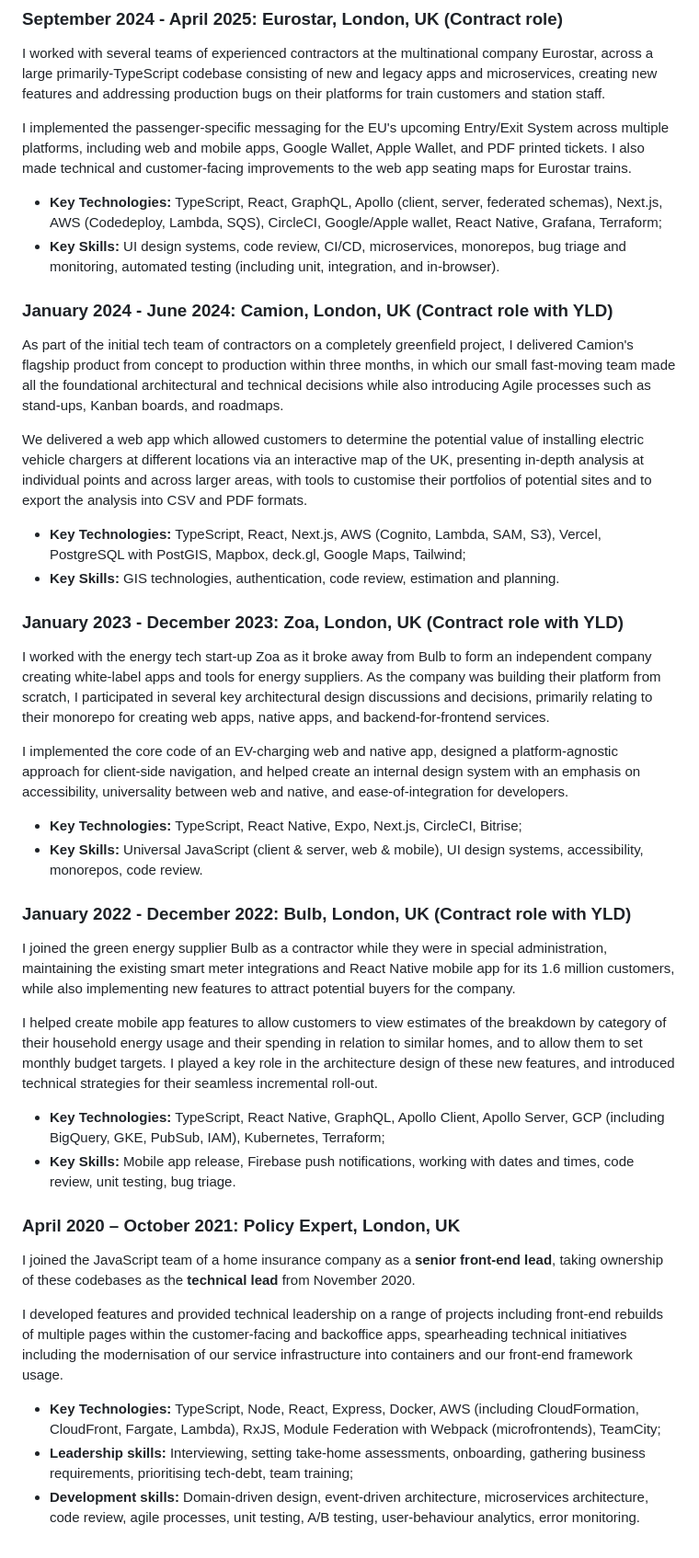
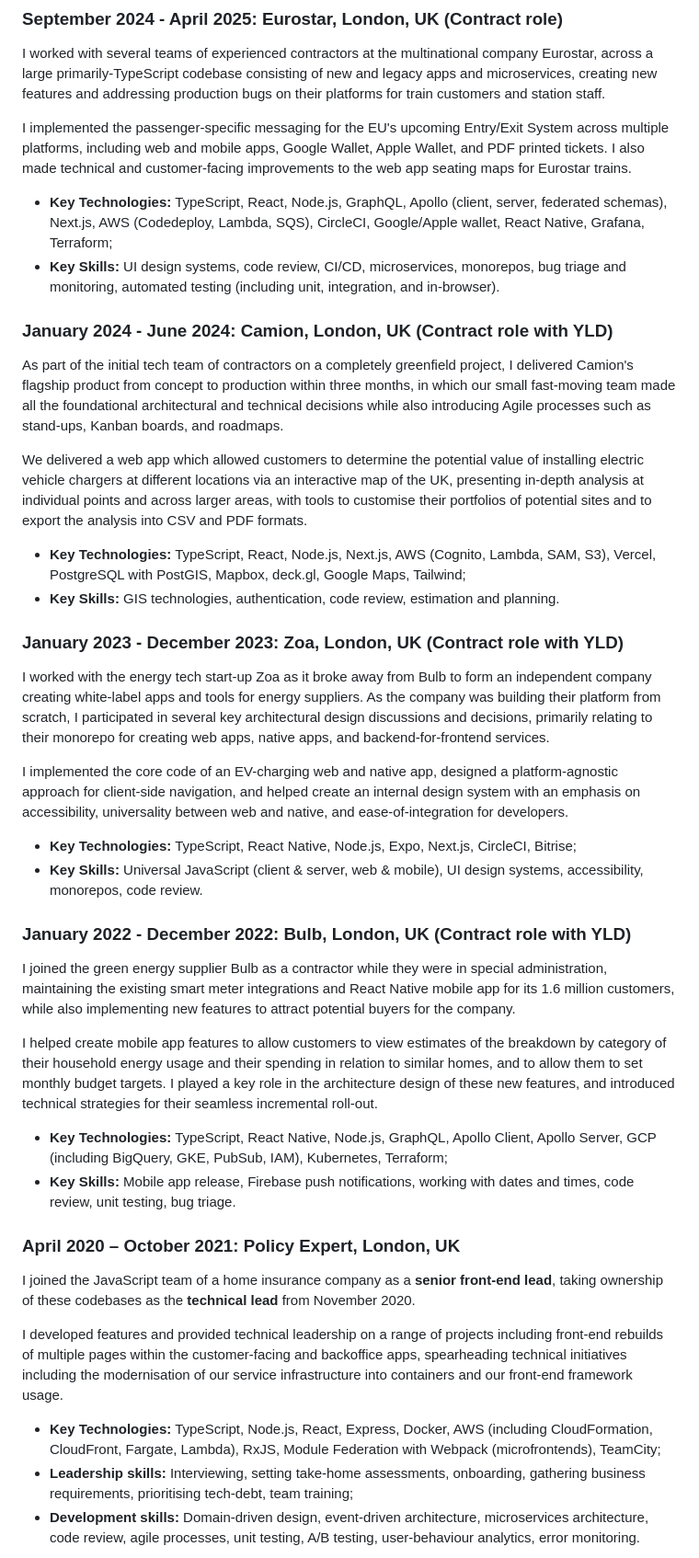
Before and after one commit to dprgarner/cv, a Markdown page: src/cv.md, the part around the change. Shown at 92% size. GitHub-like rendering.

Commit message:
make Node more prominent

```diff
--- a/src/cv.md
+++ b/src/cv.md
@@ -19,7 +19,7 @@ I worked with several teams of experienced contractors at the multinational comp
 
 I implemented the passenger-specific messaging for the EU's upcoming Entry/Exit System across multiple platforms, including web and mobile apps, Google Wallet, Apple Wallet, and PDF printed tickets. I also made technical and customer-facing improvements to the web app seating maps for Eurostar trains.
 
-- **Key Technologies:** TypeScript, React, GraphQL, Apollo (client, server, federated schemas), Next.js, AWS (Codedeploy, Lambda, SQS), CircleCI, Google/Apple wallet, React Native, Grafana, Terraform;
+- **Key Technologies:** TypeScript, React, Node.js, GraphQL, Apollo (client, server, federated schemas), Next.js, AWS (Codedeploy, Lambda, SQS), CircleCI, Google/Apple wallet, React Native, Grafana, Terraform;
 - **Key Skills:** UI design systems, code review, CI/CD, microservices, monorepos, bug triage and monitoring, automated testing (including unit, integration, and in-browser).
 
 ### **January 2024 - June 2024:** Camion, London, UK (Contract role with YLD)
@@ -28,7 +28,7 @@ As part of the initial tech team of contractors on a completely greenfield proje
 
 We delivered a web app which allowed customers to determine the potential value of installing electric vehicle chargers at different locations via an interactive map of the UK, presenting in-depth analysis at individual points and across larger areas, with tools to customise their portfolios of potential sites and to export the analysis into CSV and PDF formats.
 
-- **Key Technologies:** TypeScript, React, Next.js, AWS (Cognito, Lambda, SAM, S3), Vercel, PostgreSQL with PostGIS, Mapbox, deck.gl, Google Maps, Tailwind;
+- **Key Technologies:** TypeScript, React, Node.js, Next.js, AWS (Cognito, Lambda, SAM, S3), Vercel, PostgreSQL with PostGIS, Mapbox, deck.gl, Google Maps, Tailwind;
 - **Key Skills:** GIS technologies, authentication, code review, estimation and planning.
 
 ### **January 2023 - December 2023:** Zoa, London, UK (Contract role with YLD)
@@ -38,7 +38,7 @@ As the company was building their platform from scratch, I participated in sever
 
 I implemented the core code of an EV-charging web and native app, designed a platform-agnostic approach for client-side navigation, and helped create an internal design system with an emphasis on accessibility, universality between web and native, and ease-of-integration for developers.
 
-- **Key Technologies:** TypeScript, React Native, Expo, Next.js, CircleCI, Bitrise;
+- **Key Technologies:** TypeScript, React Native, Node.js, Expo, Next.js, CircleCI, Bitrise;
 - **Key Skills:** Universal JavaScript (client & server, web & mobile), UI design systems, accessibility, monorepos, code review.
 
 ### **January 2022 - December 2022:** Bulb, London, UK (Contract role with YLD)
@@ -47,7 +47,7 @@ I joined the green energy supplier Bulb as a contractor while they were in speci
 
 I helped create mobile app features to allow customers to view estimates of the breakdown by category of their household energy usage and their spending in relation to similar homes, and to allow them to set monthly budget targets. I played a key role in the architecture design of these new features, and introduced technical strategies for their seamless incremental roll-out.
 
-- **Key Technologies:** TypeScript, React Native, GraphQL, Apollo Client, Apollo Server, GCP (including BigQuery, GKE, PubSub, IAM), Kubernetes, Terraform;
+- **Key Technologies:** TypeScript, React Native, Node.js, GraphQL, Apollo Client, Apollo Server, GCP (including BigQuery, GKE, PubSub, IAM), Kubernetes, Terraform;
 - **Key Skills:** Mobile app release, Firebase push notifications, working with dates and times, code review, unit testing, bug triage.
 
 ### **April 2020 – October 2021:** Policy Expert, London, UK
@@ -56,7 +56,7 @@ I joined the JavaScript team of a home insurance company as a **senior front-end
 
 I developed features and provided technical leadership on a range of projects including front-end rebuilds of multiple pages within the customer-facing and backoffice apps, spearheading technical initiatives including the modernisation of our service infrastructure into containers and our front-end framework usage.
 
-- **Key Technologies:** TypeScript, Node, React, Express, Docker, AWS (including CloudFormation, CloudFront, Fargate, Lambda), RxJS, Module Federation with Webpack (microfrontends), TeamCity;
+- **Key Technologies:** TypeScript, Node.js, React, Express, Docker, AWS (including CloudFormation, CloudFront, Fargate, Lambda), RxJS, Module Federation with Webpack (microfrontends), TeamCity;
 - **Leadership skills:** Interviewing, setting take-home assessments, onboarding, gathering business requirements, prioritising tech-debt, team training;
 - **Development skills:** Domain-driven design, event-driven architecture, microservices architecture, code review, agile processes, unit testing, A/B testing, user-behaviour analytics, error monitoring.
 
```
